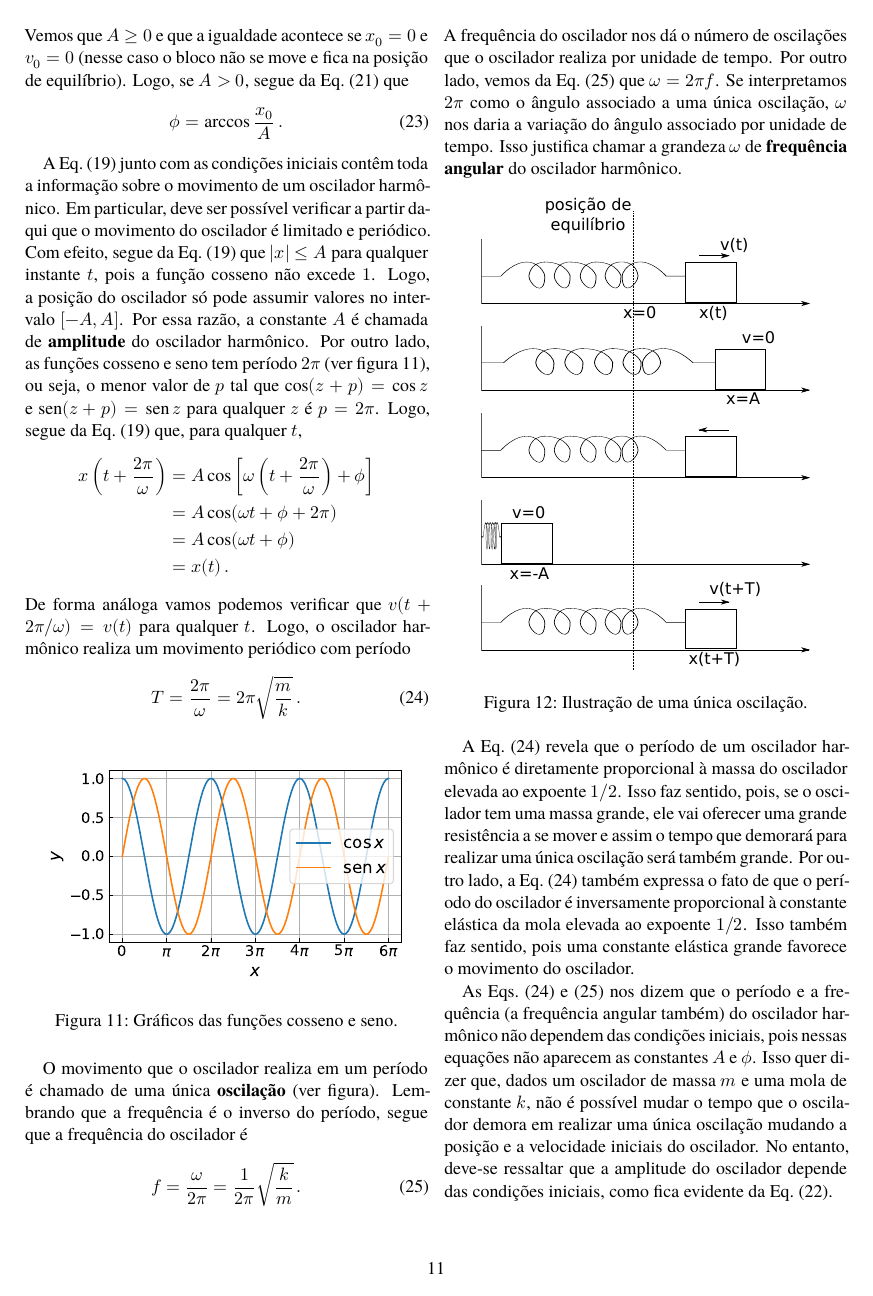
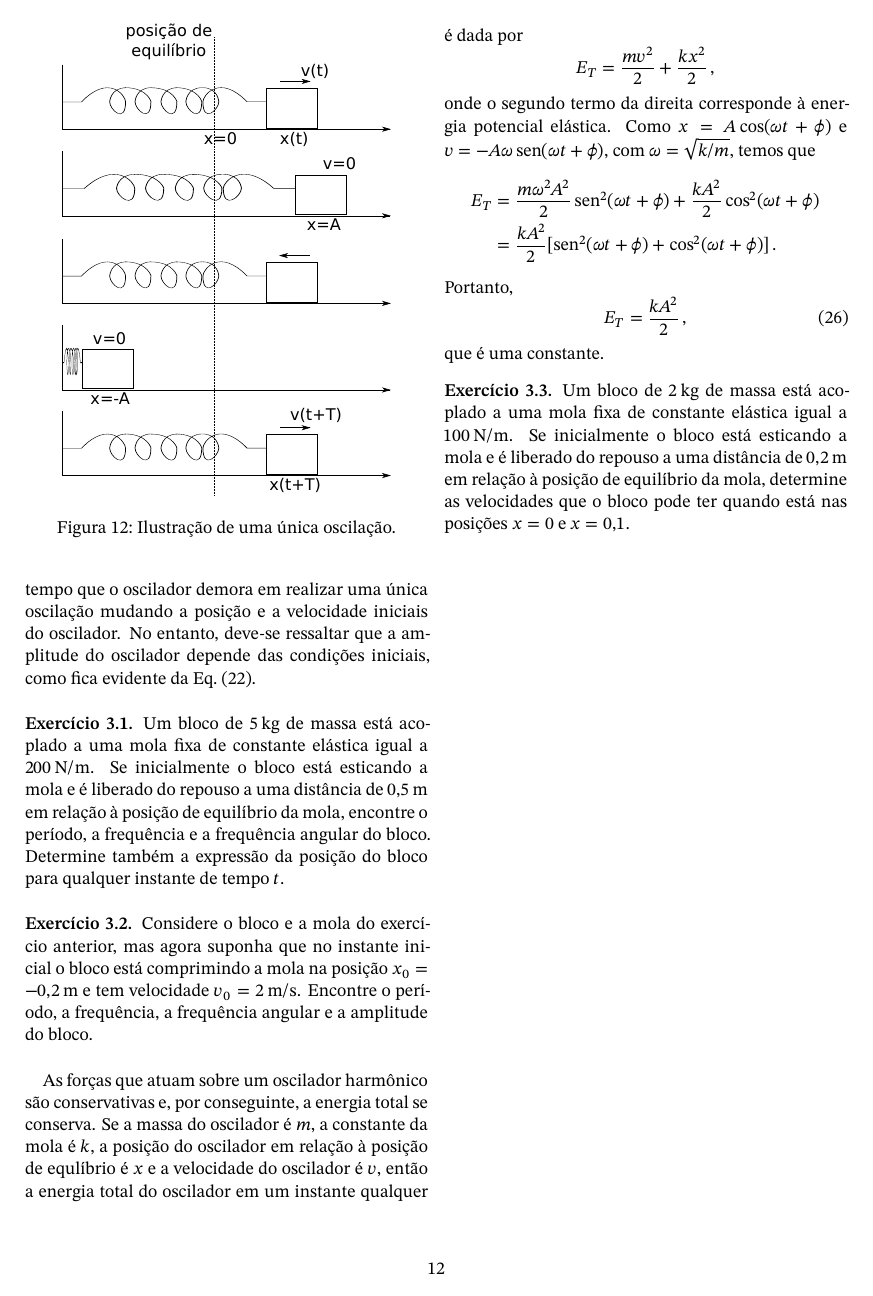
Before and after one commit to maxjaure/UEM-DFI, a LaTeX document (7246-fis-2/notas.tex): page 11 of 11 before the commit and page 12 of 12 after it. Compiled offline with XeLaTeX; a missing font is replaced by an installed copy or a similar font.

Commit message:
energia oscilador

```diff
--- a/7246-fis-2/notas.tex
+++ b/7246-fis-2/notas.tex
@@ -5,12 +5,13 @@
 \usepackage{amsmath}
 \usepackage{amsthm}
 \usepackage{unicode-math}
-\setmainfont{TeX Gyre Termes}
-\setmathfont{texgyretermes-math.otf}
-\setmathfont{STIX Two Math}[StylisticSet={1},range={\int}]
+%\setmainfont{TeX Gyre Termes}
+%\setmathfont{texgyretermes-math.otf}
+%\setmathfont{STIX Two Math}[StylisticSet={1},range={\int}]
+\setmainfont{STIX Two Text}
+\setmathfont{STIX Two Math}[StylisticSet={1}]
 %\setsansfont{TeX Gyre Heros}
 %\setmathfont{texgyretermes-math.otf}
-%\setmathfont{STIX Two Math}[StylisticSet={1},range={\int}]
 
 \addtokomafont{disposition}{\rmfamily}
 
@@ -1013,10 +1014,3 @@ informação sobre o movimento de um oscilador harmônico. Em particular,
 deve ser possível verificar a partir daqui que o movimento do
 oscilador é limitado e periódico. Com efeito, segue da
 Eq.~(\ref{eq:19}) que $|x|\le A$ para qualquer instante $t$, pois a
-função cosseno não excede $1$. Logo, a posição do oscilador só pode
-assumir valores no intervalo $[-A,A]$. Por essa razão, a constante $A$
-é chamada de \textbf{amplitude} do oscilador harmônico. Por outro
-lado, as funções cosseno e seno tem período $2\pi$ (ver
-figura~\ref{fig:senocosseno}), ou seja, o menor valor de $p$ tal que
-$\cos(z+p)=\cos z$ e $\sen(z+p)=\sen z$ para qualquer $z$ é
-$p=2\pi$. Logo, segue da Eq.~(\ref{eq:19}) que, para qualquer $t$,
@@ -1084,4 +1086,52 @@ posição e a velocidade iniciais do oscilador. No entanto, deve-se
 ressaltar que a amplitude do oscilador depende das condições iniciais,
 como fica evidente da Eq.~(\ref{eq:22}).
 
+\begin{ex}
+  Um bloco de $5\,\mathrm{kg}$ de massa está acoplado a uma mola fixa
+  de constante elástica igual a $200\,\mathrm{N/m}$. Se inicialmente o
+  bloco está esticando a mola e é liberado do repouso a uma distância
+  de $0{,}5\,\mathrm{m}$ em relação à posição de equilíbrio da mola,
+  encontre o período, a frequência e a frequência angular do
+  bloco. Determine também a expressão da posição do bloco para
+  qualquer instante de tempo $t$.
+\end{ex}
+
+\begin{ex}
+  Considere o bloco e a mola do exercício anterior, mas agora suponha
+  que no instante inicial o bloco está comprimindo a mola na posição
+  $x_0=-0{,}2\,\mathrm{m}$ e tem velocidade
+  $v_0=2\,\mathrm{m/s}$. Encontre o período, a frequência, a
+  frequência angular e a amplitude do bloco.
+\end{ex}
+
+As forças que atuam sobre um oscilador harmônico são conservativas e,
+por conseguinte, a energia total se conserva. Se a massa do oscilador
+é $m$, a constante da mola é $k$, a posição do oscilador em relação à
+posição de equlíbrio é $x$ e a velocidade do oscilador é $v$, então a
+energia total do oscilador em um instante qualquer é dada por
+$$E_T=\frac{mv^2}{2}+\frac{kx^2}{2}\,,$$
+onde o segundo termo da direita corresponde à energia potencial
+elástica. Como $x=A\cos(\omega t+\phi)$ e
+$v=-A\omega\sen(\omega t+\phi)$, com $\omega=\sqrt{k/m}$, temos que
+\begin{equation*}
+  \begin{split}
+    E_T&=\frac{m\omega^2A^2}{2}\sen^2(\omega t+\phi)+\frac{kA^2}{2}\cos^2(\omega t+\phi)\\
+    &=\frac{kA^2}{2}[\sen^2(\omega t+\phi)+\cos^2(\omega t+\phi)]\,.
+  \end{split}
+\end{equation*}
+Portanto,
+\begin{equation}
+  E_T=\frac{kA^2}{2}\,,
+\end{equation}
+que é uma constante.
+
+\begin{ex}
+  Um bloco de $2\,\mathrm{kg}$ de massa está acoplado a uma mola fixa
+  de constante elástica igual a $100\,\mathrm{N/m}$. Se inicialmente o
+  bloco está esticando a mola e é liberado do repouso a uma distância
+  de $0{,}2\,\mathrm{m}$ em relação à posição de equilíbrio da mola,
+  determine as velocidades que o bloco pode ter quando está nas
+  posições $x=0$ e $x=0{,}1$.
+\end{ex}
+
 \end{document}
```
Also changed, not shown: 7246-fis-2/notas.pdf, 7246-fis-2/notas.tex (8 more changed lines).
